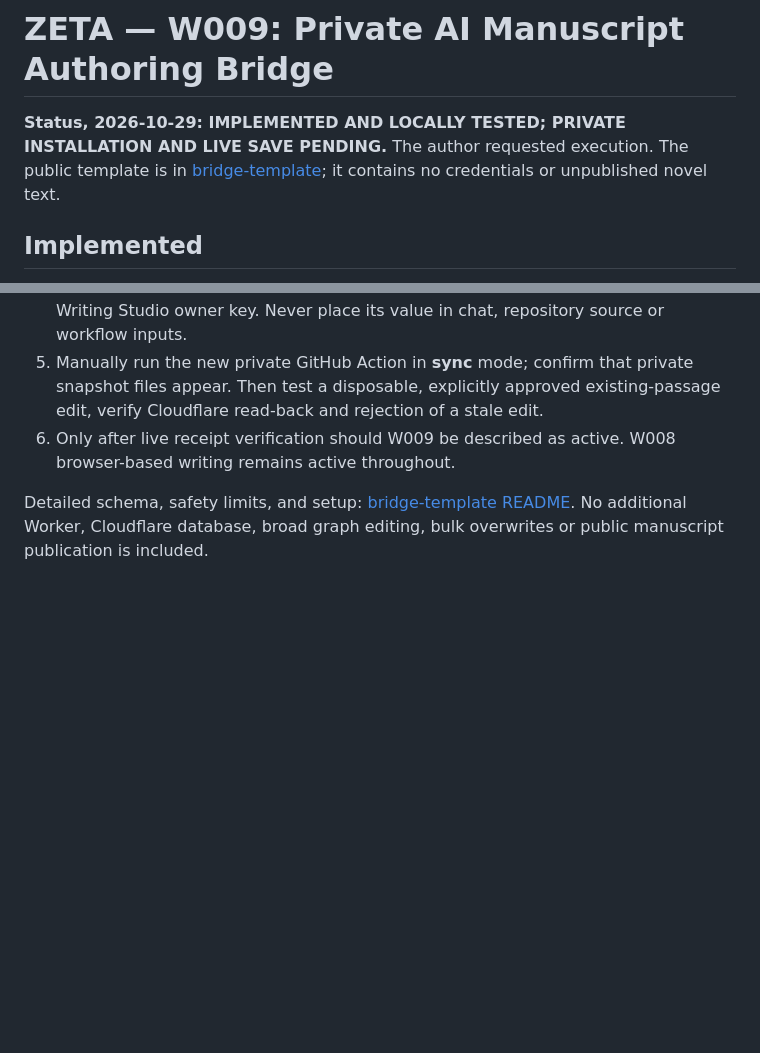
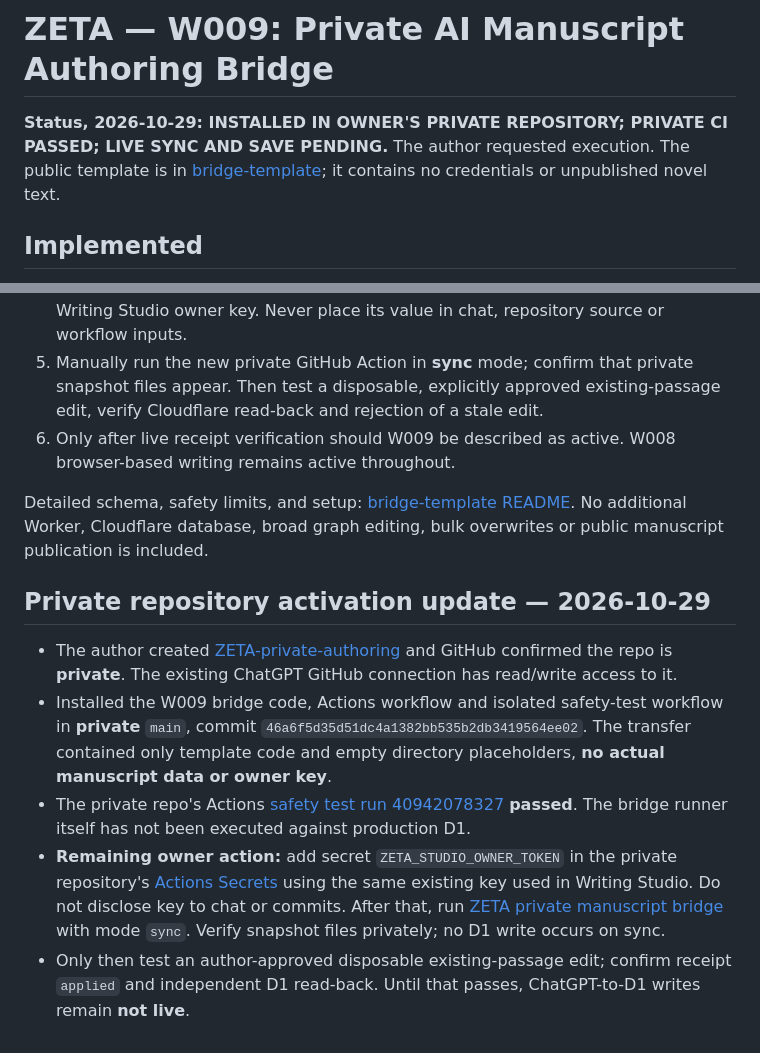
Before and after one commit to jfairfaxball-348/ZETA-CYOD---leave-the-Citadel-, a Markdown page: workshops/W009_AI_WRITING_BRIDGE.md, 2 parts joined by grey strips. Rendered like a GitHub page; blank space fills up the shorter version.

Commit message:
W009: record confirmed private installation and passing safety tests

```diff
--- a/workshops/W009_AI_WRITING_BRIDGE.md
+++ b/workshops/W009_AI_WRITING_BRIDGE.md
@@ -1,6 +1,6 @@
 # ZETA — W009: Private AI Manuscript Authoring Bridge
 
-**Status, 2026-10-29: IMPLEMENTED AND LOCALLY TESTED; PRIVATE INSTALLATION AND LIVE SAVE PENDING.** The author requested execution. The public template is in [bridge-template](../bridge-template/README.md); it contains no credentials or unpublished novel text.
+**Status, 2026-10-29: INSTALLED IN OWNER'S PRIVATE REPOSITORY; PRIVATE CI PASSED; LIVE SYNC AND SAVE PENDING.** The author requested execution. The public template is in [bridge-template](../bridge-template/README.md); it contains no credentials or unpublished novel text.
 
 ## Implemented
 
@@ -27,3 +27,10 @@ Local Node tests use mocked Cloudflare APIs and disposable text to cover snapsho
 6. Only after live receipt verification should W009 be described as active. W008 browser-based writing remains active throughout.
 
 Detailed schema, safety limits, and setup: [bridge-template README](../bridge-template/README.md). No additional Worker, Cloudflare database, broad graph editing, bulk overwrites or public manuscript publication is included.
+
+## Private repository activation update — 2026-10-29
+- The author created [ZETA-private-authoring](https://github.com/jfairfaxball-348/ZETA-private-authoring) and GitHub confirmed the repo is **private**. The existing ChatGPT GitHub connection has read/write access to it.
+- Installed the W009 bridge code, Actions workflow and isolated safety-test workflow in **private** `main`, commit `46a6f5d35d51dc4a1382bb535b2db3419564ee02`. The transfer contained only template code and empty directory placeholders, **no actual manuscript data or owner key**.
+- The private repo's Actions [safety test run 40942078327](https://github.com/jfairfaxball-348/ZETA-private-authoring/actions/runs/40942078327) **passed**. The bridge runner itself has not been executed against production D1.
+- **Remaining owner action:** add secret `ZETA_STUDIO_OWNER_TOKEN` in the private repository's [Actions Secrets](https://github.com/jfairfaxball-348/ZETA-private-authoring/settings/secrets/actions) using the same existing key used in Writing Studio. Do not disclose key to chat or commits. After that, run [ZETA private manuscript bridge](https://github.com/jfairfaxball-348/ZETA-private-authoring/actions/workflows/authoring-bridge.yml) with mode `sync`. Verify snapshot files privately; no D1 write occurs on sync.
+- Only then test an author-approved disposable existing-passage edit; confirm receipt `applied` and independent D1 read-back. Until that passes, ChatGPT-to-D1 writes remain **not live**.
```
Also changed, not shown: authoritative/STATE.md (+4 -1 lines), workshops/INDEX.md (+1 -1 lines).
